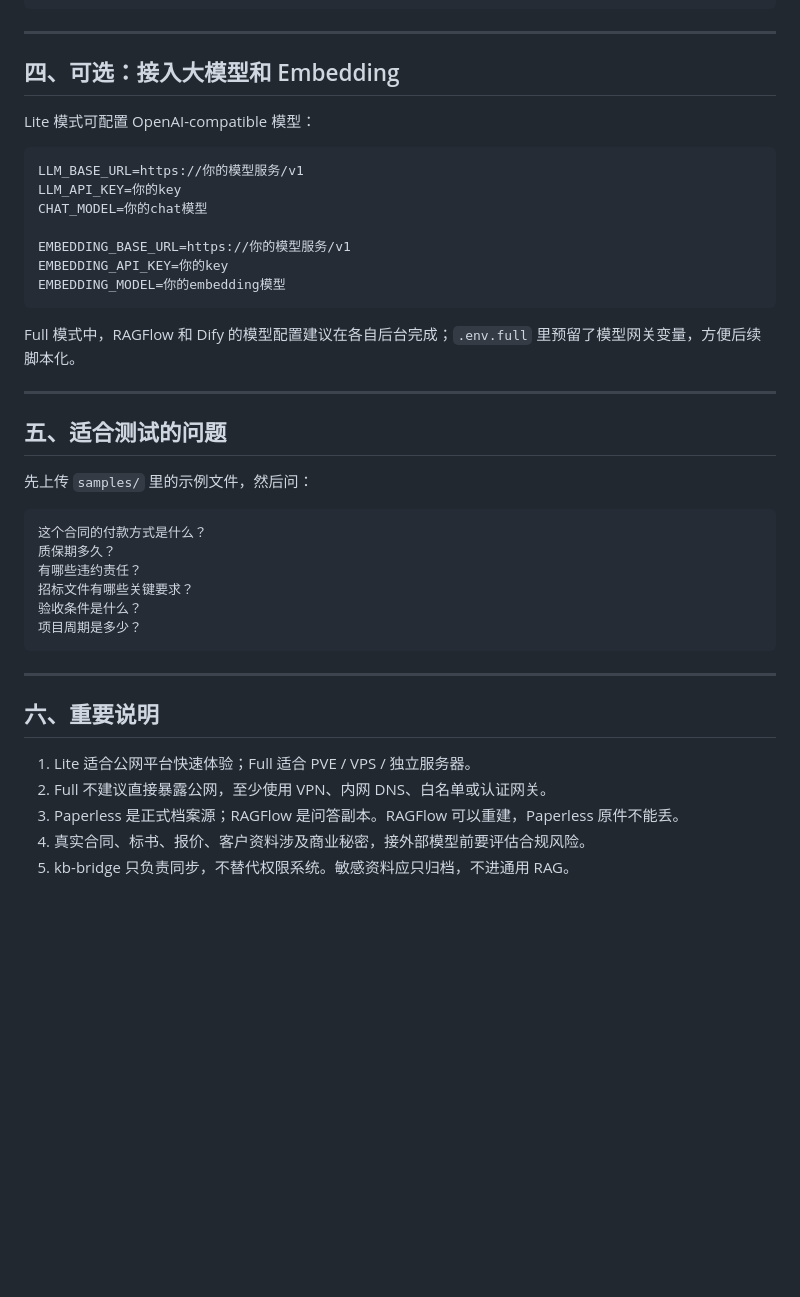
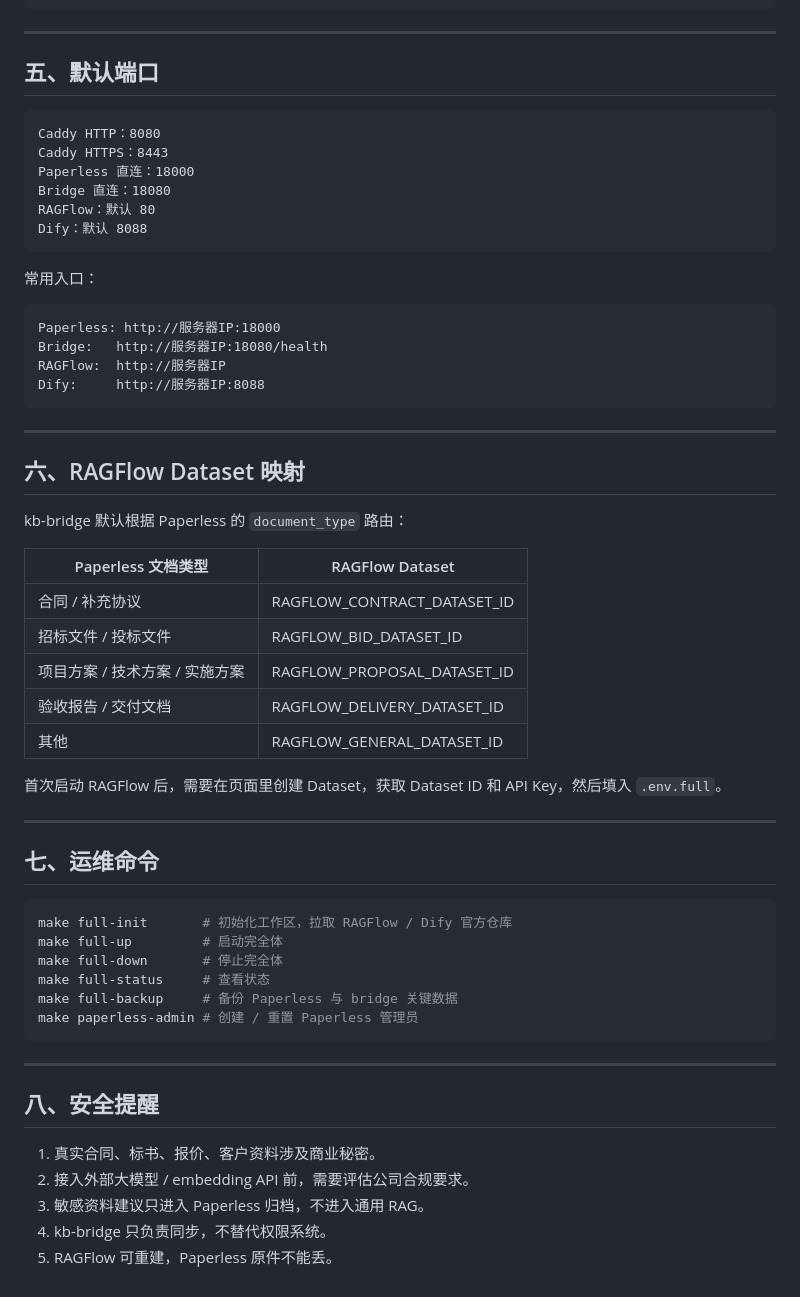
Before and after one commit to jaredshuai/enterprise-kb-zeabur-aio, a Markdown page: README.md, the part around one of its changes. GitHub-like rendering; blank space fills up the shorter version.

Commit message:
make readme full-stack only

````diff
--- a/README.md
+++ b/README.md
@@ -144,43 +107,61 @@ RAGFlow 解析、切分、向量化
 
 ---
 
-## 四、可选：接入大模型和 Embedding
+## 五、默认端口
 
-Lite 模式可配置 OpenAI-compatible 模型：
-
-```env
-LLM_BASE_URL=https://你的模型服务/v1
-LLM_API_KEY=你的key
-CHAT_MODEL=你的chat模型
-
-EMBEDDING_BASE_URL=https://你的模型服务/v1
-EMBEDDING_API_KEY=你的key
-EMBEDDING_MODEL=你的embedding模型
+```text
+Caddy HTTP：8080
+Caddy HTTPS：8443
+Paperless 直连：18000
+Bridge 直连：18080
+RAGFlow：默认 80
+Dify：默认 8088
 ```
 
-Full 模式中，RAGFlow 和 Dify 的模型配置建议在各自后台完成；`.env.full` 里预留了模型网关变量，方便后续脚本化。
-
----
-
-## 五、适合测试的问题
-
-先上传 `samples/` 里的示例文件，然后问：
+常用入口：
 
 ```text
-这个合同的付款方式是什么？
-质保期多久？
-有哪些违约责任？
-招标文件有哪些关键要求？
-验收条件是什么？
-项目周期是多少？
+Paperless: http://服务器IP:18000
+Bridge:   http://服务器IP:18080/health
+RAGFlow:  http://服务器IP
+Dify:     http://服务器IP:8088
 ```
 
 ---
 
-## 六、重要说明
+## 六、RAGFlow Dataset 映射
 
-1. Lite 适合公网平台快速体验；Full 适合 PVE / VPS / 独立服务器。
-2. Full 不建议直接暴露公网，至少使用 VPN、内网 DNS、白名单或认证网关。
-3. Paperless 是正式档案源；RAGFlow 是问答副本。RAGFlow 可以重建，Paperless 原件不能丢。
-4. 真实合同、标书、报价、客户资料涉及商业秘密，接外部模型前要评估合规风险。
-5. kb-bridge 只负责同步，不替代权限系统。敏感资料应只归档，不进通用 RAG。
+kb-bridge 默认根据 Paperless 的 `document_type` 路由：
+
+| Paperless 文档类型 | RAGFlow Dataset |
+|---|---|
+| 合同 / 补充协议 | RAGFLOW_CONTRACT_DATASET_ID |
+| 招标文件 / 投标文件 | RAGFLOW_BID_DATASET_ID |
+| 项目方案 / 技术方案 / 实施方案 | RAGFLOW_PROPOSAL_DATASET_ID |
+| 验收报告 / 交付文档 | RAGFLOW_DELIVERY_DATASET_ID |
+| 其他 | RAGFLOW_GENERAL_DATASET_ID |
+
+首次启动 RAGFlow 后，需要在页面里创建 Dataset，获取 Dataset ID 和 API Key，然后填入 `.env.full`。
+
+---
+
+## 七、运维命令
+
+```bash
+make full-init       # 初始化工作区，拉取 RAGFlow / Dify 官方仓库
+make full-up         # 启动完全体
+make full-down       # 停止完全体
+make full-status     # 查看状态
+make full-backup     # 备份 Paperless 与 bridge 关键数据
+make paperless-admin # 创建 / 重置 Paperless 管理员
+```
+
+---
+
+## 八、安全提醒
+
+1. 真实合同、标书、报价、客户资料涉及商业秘密。
+2. 接入外部大模型 / embedding API 前，需要评估公司合规要求。
+3. 敏感资料建议只进入 Paperless 归档，不进入通用 RAG。
+4. kb-bridge 只负责同步，不替代权限系统。
+5. RAGFlow 可重建，Paperless 原件不能丢。
````
Also changed, not shown: other parts of README.md (+49 -86 lines).
